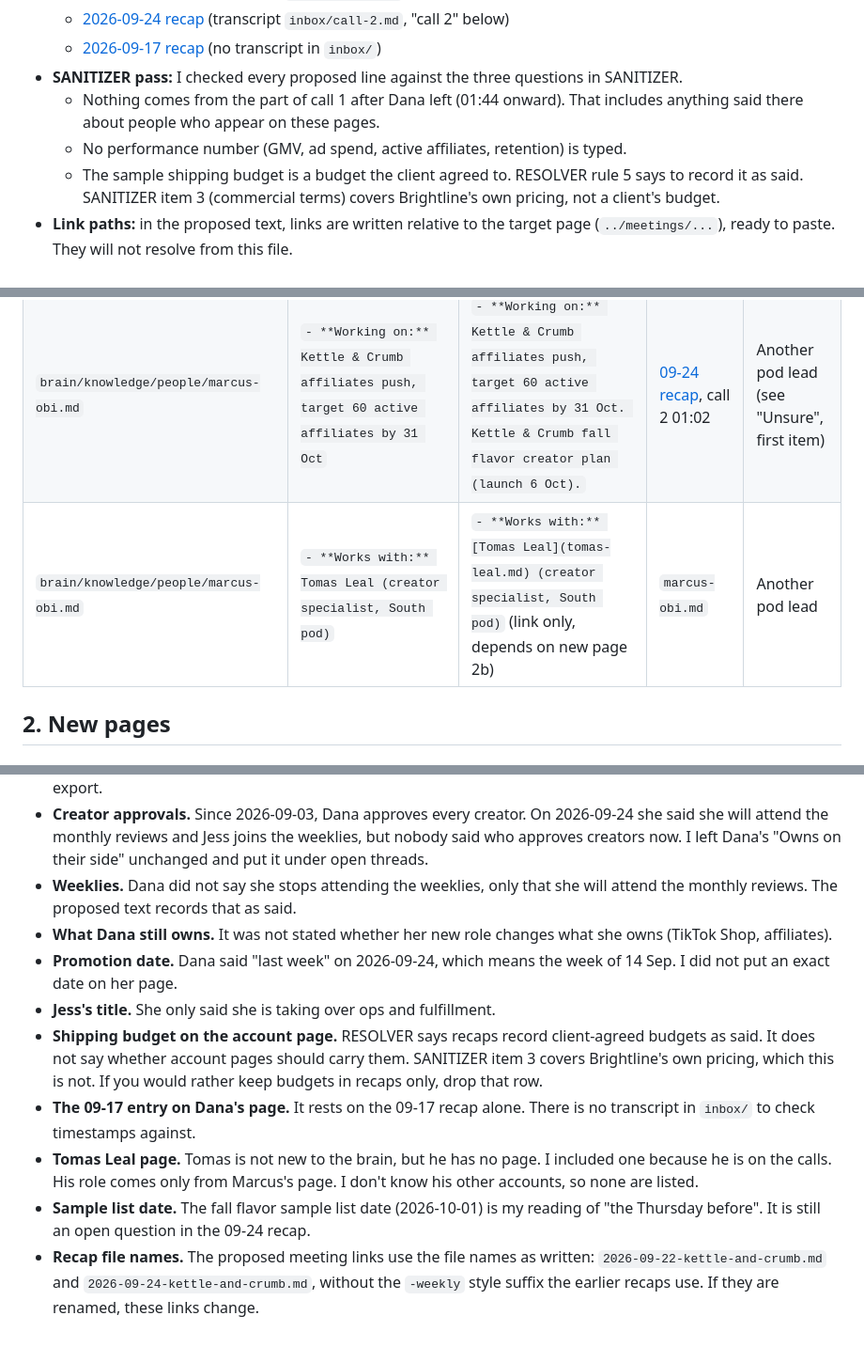
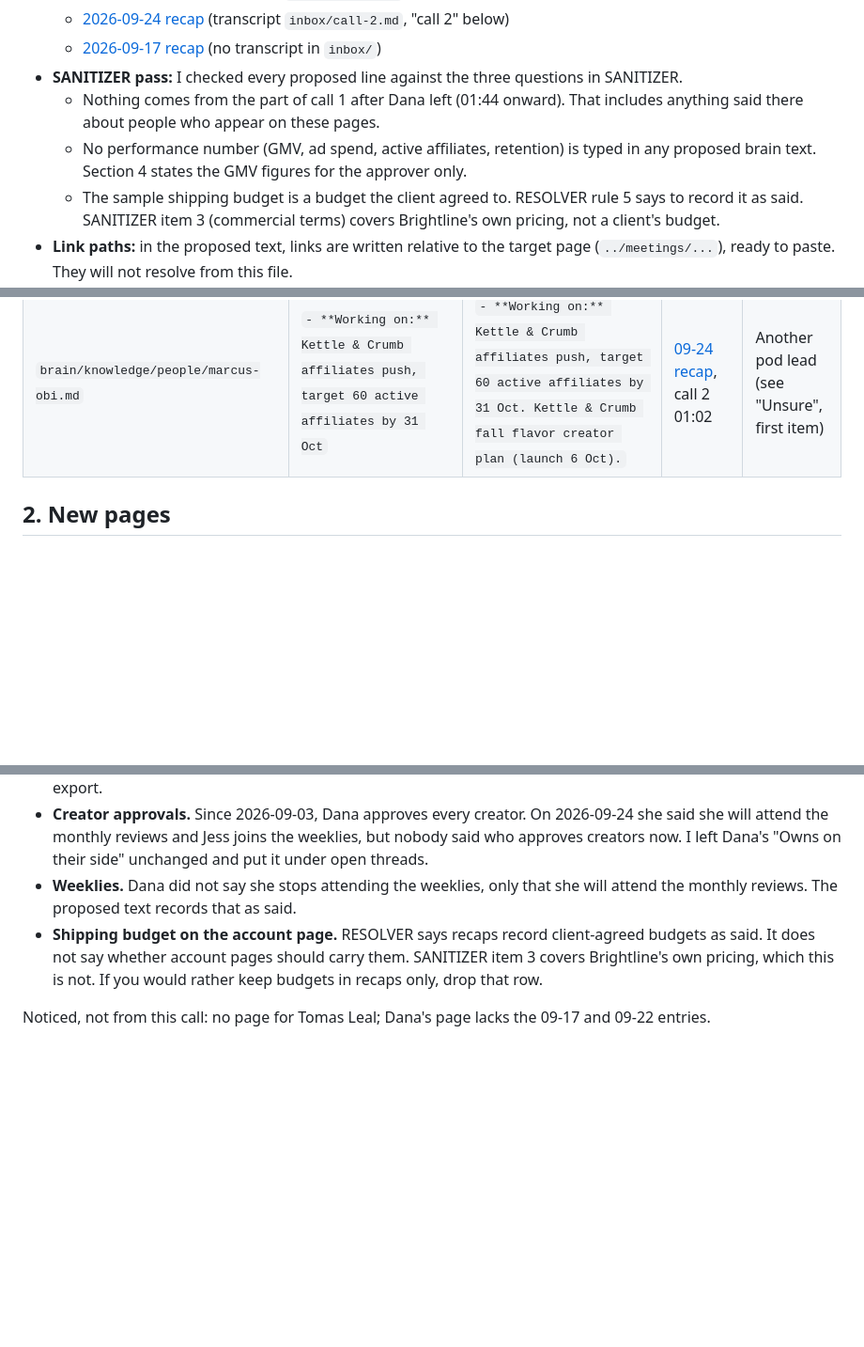
Before and after one commit to markomihajlovic1/bizops-case-study, a Markdown page: proposed-changes.md, 3 parts joined by grey strips. Shown at 94% size. Drawn GitHub-style; blank space fills up the shorter version.

```diff
--- a/proposed-changes.md
+++ b/proposed-changes.md
@@ -10,7 +10,7 @@ Proposal only. No page in `brain/` has been edited.
   - [2026-09-17 recap](brain/knowledge/meetings/2026-09-17-kettle-and-crumb-weekly.md) (no transcript in `inbox/`)
 - **SANITIZER pass:** I checked every proposed line against the three questions in SANITIZER.
   - Nothing comes from the part of call 1 after Dana left (01:44 onward). That includes anything said there about people who appear on these pages.
-  - No performance number (GMV, ad spend, active affiliates, retention) is typed.
+  - No performance number (GMV, ad spend, active affiliates, retention) is typed in any proposed brain text. Section 4 states the GMV figures for the approver only.
   - The sample shipping budget is a budget the client agreed to. RESOLVER rule 5 says to record it as said. SANITIZER item 3 (commercial terms) covers Brightline's own pricing, not a client's budget.
 - **Link paths:** in the proposed text, links are written relative to the target page (`../meetings/...`), ready to paste. They will not resolve from this file.
 
@@ -32,7 +30,6 @@ Proposal only. No page in `brain/` has been edited.
 | `brain/knowledge/accounts/kettle-and-crumb.md` | (no line) | Add after "Current focus": `- **Sample shipping budget:** $8 a box, capped at $600 a month (Jess Park, 2026-09-24). [recap](../meetings/2026-09-24-kettle-and-crumb.md)` | [09-24 recap](brain/knowledge/meetings/2026-09-24-kettle-and-crumb.md), call 2 00:24 | Marcus Obi |
 | `brain/knowledge/accounts/kettle-and-crumb.md` | Last item under "Meetings": `  - [2026-09-17 weekly](../meetings/2026-09-17-kettle-and-crumb-weekly.md)` | Keep it, and add: `  - [2026-09-22 weekly](../meetings/2026-09-22-kettle-and-crumb.md)` / `  - [2026-09-24 monthly business review](../meetings/2026-09-24-kettle-and-crumb.md)` | Both recaps | Marcus Obi |
 | `brain/knowledge/people/marcus-obi.md` | `- **Working on:** Kettle & Crumb affiliates push, target 60 active affiliates by 31 Oct` | `- **Working on:** Kettle & Crumb affiliates push, target 60 active affiliates by 31 Oct. Kettle & Crumb fall flavor creator plan (launch 6 Oct).` | [09-24 recap](brain/knowledge/meetings/2026-09-24-kettle-and-crumb.md), call 2 01:02 | Another pod lead (see "Unsure", first item) |
-| `brain/knowledge/people/marcus-obi.md` | `- **Works with:** Tomas Leal (creator specialist, South pod)` | `- **Works with:** [Tomas Leal](tomas-leal.md) (creator specialist, South pod)` (link only, depends on new page 2b) | `marcus-obi.md` | Another pod lead |
 
 ## 2. New pages
 
@@ -125,11 +76,6 @@ updated: <approval date>
 - **Sheet owner.** The sheet owner is not named anywhere in the brain. RESOLVER only calls it a source-of-truth export.
 - **Creator approvals.** Since 2026-09-03, Dana approves every creator. On 2026-09-24 she said she will attend the monthly reviews and Jess joins the weeklies, but nobody said who approves creators now. I left Dana's "Owns on their side" unchanged and put it under open threads.
 - **Weeklies.** Dana did not say she stops attending the weeklies, only that she will attend the monthly reviews. The proposed text records that as said.
-- **What Dana still owns.** It was not stated whether her new role changes what she owns (TikTok Shop, affiliates).
-- **Promotion date.** Dana said "last week" on 2026-09-24, which means the week of 14 Sep. I did not put an exact date on her page.
-- **Jess's title.** She only said she is taking over ops and fulfillment.
 - **Shipping budget on the account page.** RESOLVER says recaps record client-agreed budgets as said. It does not say whether account pages should carry them. SANITIZER item 3 covers Brightline's own pricing, which this is not. If you would rather keep budgets in recaps only, drop that row.
-- **The 09-17 entry on Dana's page.** It rests on the 09-17 recap alone. There is no transcript in `inbox/` to check timestamps against.
-- **Tomas Leal page.** Tomas is not new to the brain, but he has no page. I included one because he is on the calls. His role comes only from Marcus's page. I don't know his other accounts, so none are listed.
-- **Sample list date.** The fall flavor sample list date (2026-10-01) is my reading of "the Thursday before". It is still an open question in the 09-24 recap.
-- **Recap file names.** The proposed meeting links use the file names as written: `2026-09-22-kettle-and-crumb.md` and `2026-09-24-kettle-and-crumb.md`, without the `-weekly` style suffix the earlier recaps use. If they are renamed, these links change.
+
+Noticed, not from this call: no page for Tomas Leal; Dana's page lacks the 09-17 and 09-22 entries.
```
Also changed, not shown: other parts of proposed-changes.md (+5 -53 lines).
